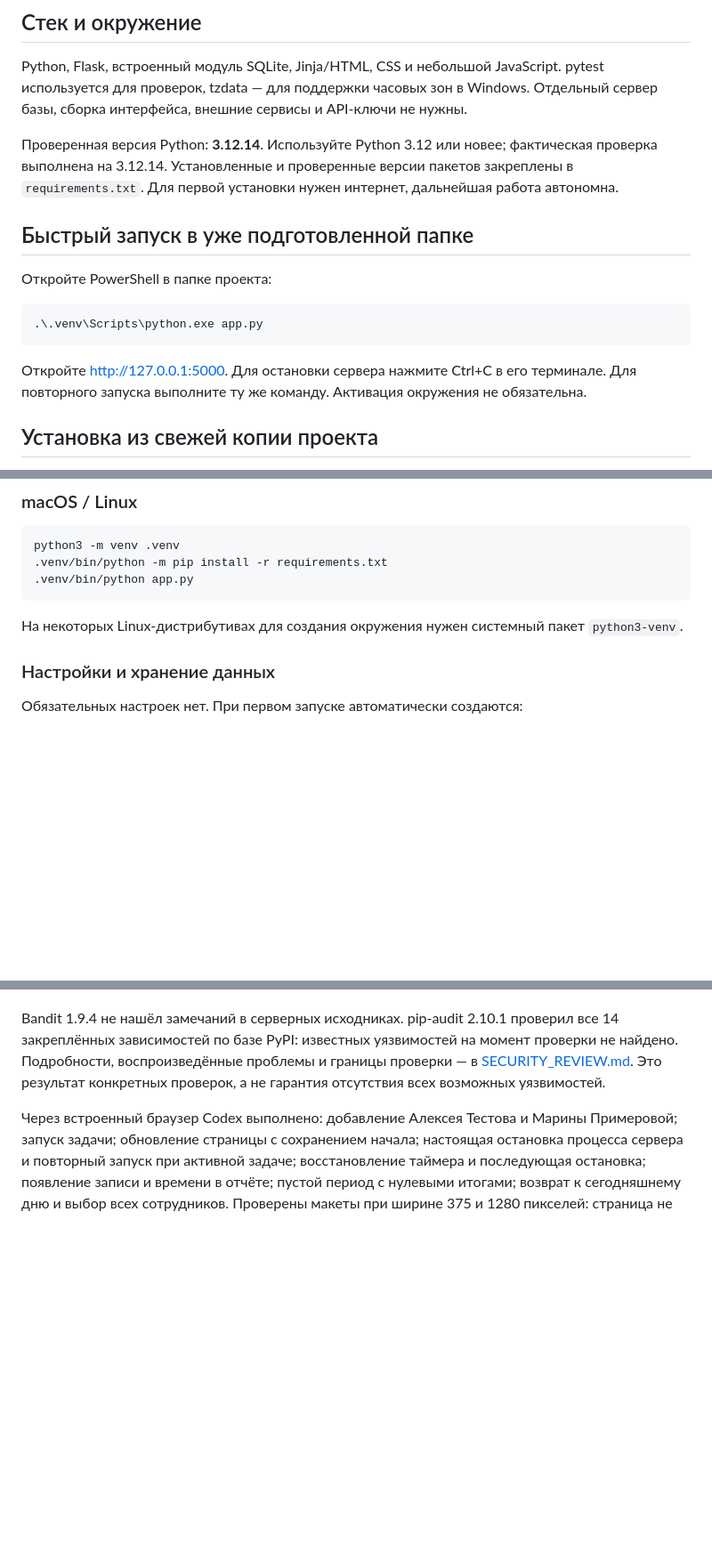
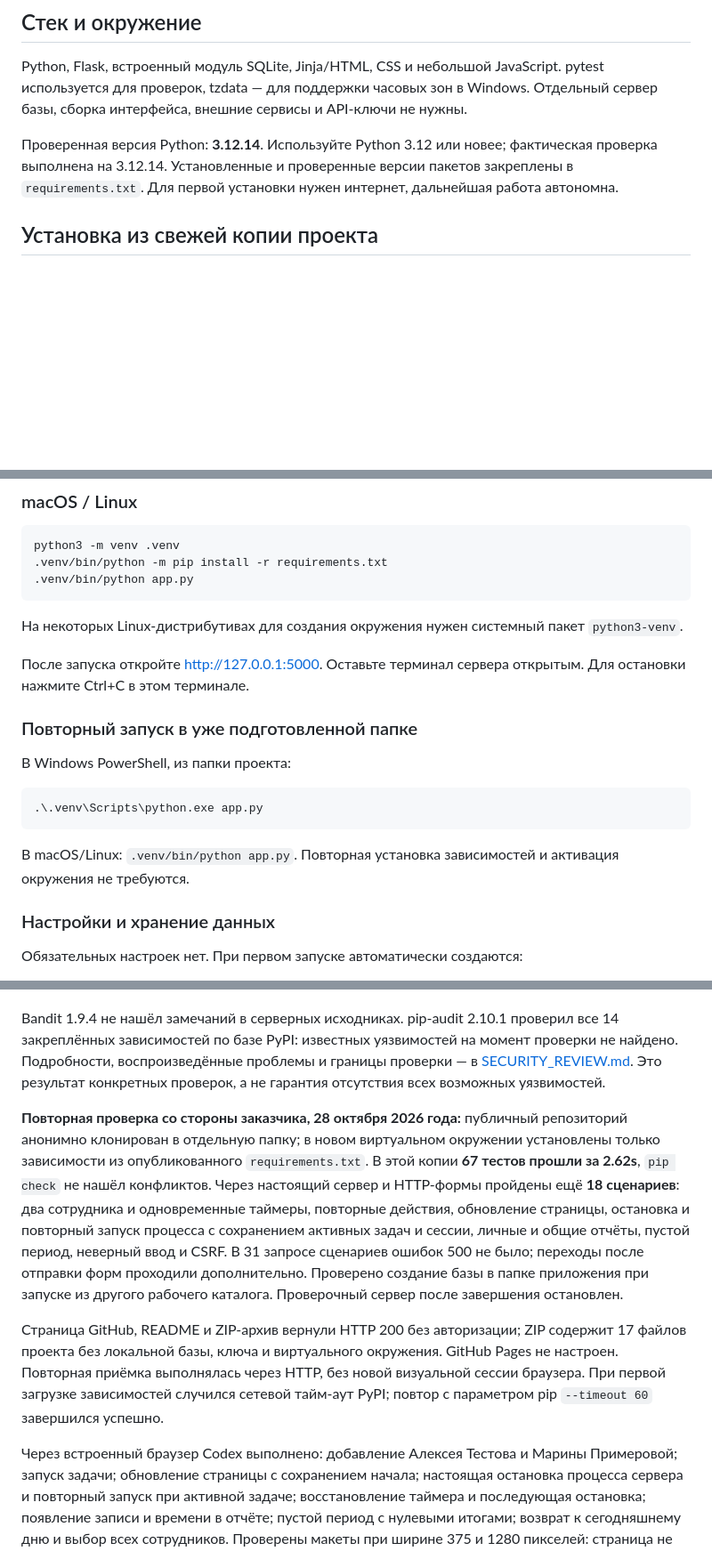
Before and after one commit to Lacomativ1/falcon-time-tracker, a Markdown page: README.md, 3 parts joined by grey strips. Shown at 89% size. Drawn GitHub-style; blank space fills up the shorter version.

Commit message:
Clarify customer setup and record fresh-clone acceptance

````diff
--- a/README.md
+++ b/README.md
@@ -20,16 +22,6 @@
 Python, Flask, встроенный модуль SQLite, Jinja/HTML, CSS и небольшой JavaScript. pytest используется для проверок, tzdata — для поддержки часовых зон в Windows. Отдельный сервер базы, сборка интерфейса, внешние сервисы и API-ключи не нужны.
 
 Проверенная версия Python: **3.12.14**. Используйте Python 3.12 или новее; фактическая проверка выполнена на 3.12.14. Установленные и проверенные версии пакетов закреплены в `requirements.txt`. Для первой установки нужен интернет, дальнейшая работа автономна.
-
-## Быстрый запуск в уже подготовленной папке
-
-Откройте PowerShell в папке проекта:
-
-```powershell
-.\.venv\Scripts\python.exe app.py
-```
-
-Откройте [http://127.0.0.1:5000](http://127.0.0.1:5000). Для остановки сервера нажмите Ctrl+C в его терминале. Для повторного запуска выполните ту же команду. Активация окружения не обязательна.
 
 ## Установка из свежей копии проекта
 
@@ -60,6 +52,18 @@ python3 -m venv .venv
 ```
 
 На некоторых Linux-дистрибутивах для создания окружения нужен системный пакет `python3-venv`.
+
+После запуска откройте [http://127.0.0.1:5000](http://127.0.0.1:5000). Оставьте терминал сервера открытым. Для остановки нажмите Ctrl+C в этом терминале.
+
+### Повторный запуск в уже подготовленной папке
+
+В Windows PowerShell, из папки проекта:
+
+```powershell
+.\.venv\Scripts\python.exe app.py
+```
+
+В macOS/Linux: `.venv/bin/python app.py`. Повторная установка зависимостей и активация окружения не требуются.
 
 ### Настройки и хранение данных
 
@@ -145,6 +149,10 @@ macOS/Linux:
 
 Bandit 1.9.4 не нашёл замечаний в серверных исходниках. pip-audit 2.10.1 проверил все 14 закреплённых зависимостей по базе PyPI: известных уязвимостей на момент проверки не найдено. Подробности, воспроизведённые проблемы и границы проверки — в [SECURITY_REVIEW.md](SECURITY_REVIEW.md). Это результат конкретных проверок, а не гарантия отсутствия всех возможных уязвимостей.
 
+**Повторная проверка со стороны заказчика, 28 октября 2026 года:** публичный репозиторий анонимно клонирован в отдельную папку; в новом виртуальном окружении установлены только зависимости из опубликованного `requirements.txt`. В этой копии **67 тестов прошли за 2.62s**, `pip check` не нашёл конфликтов. Через настоящий сервер и HTTP-формы пройдены ещё **18 сценариев**: два сотрудника и одновременные таймеры, повторные действия, обновление страницы, остановка и повторный запуск процесса с сохранением активных задач и сессии, личные и общие отчёты, пустой период, неверный ввод и CSRF. В 31 запросе сценариев ошибок 500 не было; переходы после отправки форм проходили дополнительно. Проверено создание базы в папке приложения при запуске из другого рабочего каталога. Проверочный сервер после завершения остановлен.
+
+Страница GitHub, README и ZIP-архив вернули HTTP 200 без авторизации; ZIP содержит 17 файлов проекта без локальной базы, ключа и виртуального окружения. GitHub Pages не настроен. Повторная приёмка выполнялась через HTTP, без новой визуальной сессии браузера. При первой загрузке зависимостей случился сетевой тайм-аут PyPI; повтор с параметром pip `--timeout 60` завершился успешно.
+
 Через встроенный браузер Codex выполнено: добавление Алексея Тестова и Марины Примеровой; запуск задачи; обновление страницы с сохранением начала; настоящая остановка процесса сервера и повторный запуск при активной задаче; восстановление таймера и последующая остановка; появление записи и времени в отчёте; пустой период с нулевыми итогами; возврат к сегодняшнему дню и выбор всех сотрудников. Проверены макеты при ширине 375 и 1280 пикселей: страница не переполняет экран по горизонтали, таблица имеет собственную прокрутку. Ошибок JavaScript в журнале вкладки не обнаружено. В локальной базе оставлены только два вымышленных сотрудника и завершённая проверочная задача; база не предназначена для Git.
 
 Ручная проверка на физическом телефоне и в других браузерах не выполнялась; мобильный вид проверен изменением ширины браузера. Работа форм без выполнения JavaScript проверяется серверными тестами; отдельный сеанс браузера с отключённым JavaScript не проводился.
````
Also changed, not shown: other parts of README.md (+2 -0 lines).
